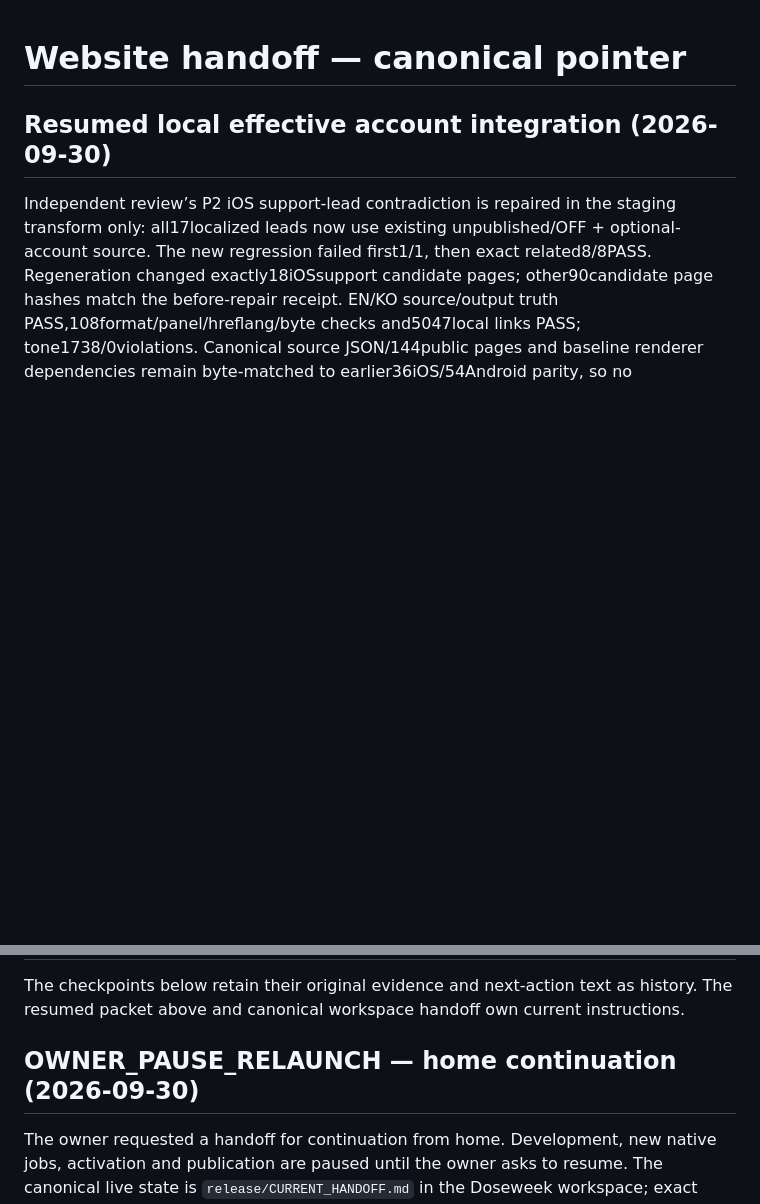
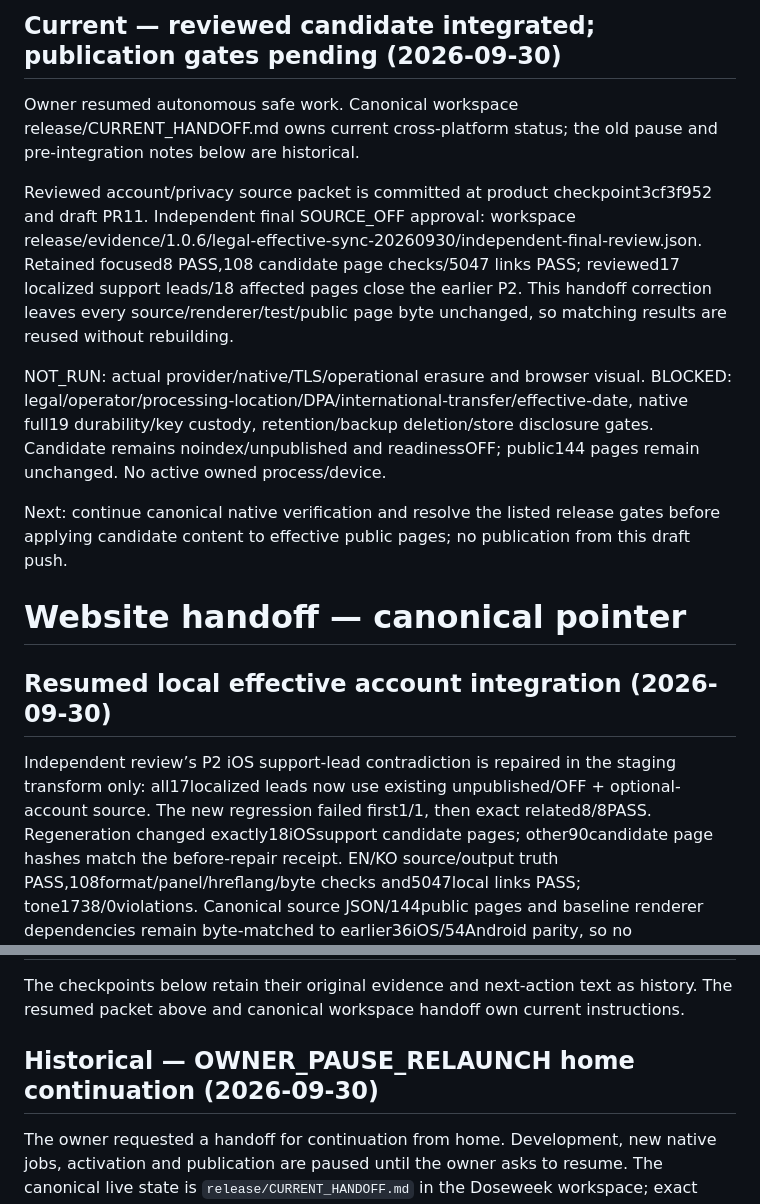
Before and after one commit to wonyoungb/doseweek-legal, a Markdown page: docs/CURRENT_HANDOFF.md, 2 parts joined by grey strips. Rendered like a GitHub page; blank space fills up the shorter version.

Commit message:
docs: reconcile resumed live handoff

```diff
--- a/docs/CURRENT_HANDOFF.md
+++ b/docs/CURRENT_HANDOFF.md
@@ -1,3 +1,13 @@
+## Current — reviewed candidate integrated; publication gates pending (2026-09-30)
+
+Owner resumed autonomous safe work. Canonical workspace release/CURRENT_HANDOFF.md owns current cross-platform status; the old pause and pre-integration notes below are historical.
+
+Reviewed account/privacy source packet is committed at product checkpoint3cf3f952 and draft PR11. Independent final SOURCE_OFF approval: workspace release/evidence/1.0.6/legal-effective-sync-20260930/independent-final-review.json. Retained focused8 PASS,108 candidate page checks/5047 links PASS; reviewed17 localized support leads/18 affected pages close the earlier P2. This handoff correction leaves every source/renderer/test/public page byte unchanged, so matching results are reused without rebuilding.
+
+NOT_RUN: actual provider/native/TLS/operational erasure and browser visual. BLOCKED: legal/operator/processing-location/DPA/international-transfer/effective-date, native full19 durability/key custody, retention/backup deletion/store disclosure gates. Candidate remains noindex/unpublished and readinessOFF; public144 pages remain unchanged. No active owned process/device.
+
+Next: continue canonical native verification and resolve the listed release gates before applying candidate content to effective public pages; no publication from this draft push.
+
 # Website handoff — canonical pointer
 
 ## Resumed local effective account integration (2026-09-30)
@@ -14,7 +24,7 @@ Independent review’s P2 iOS support-lead contradiction is repaired in the stag
 
 The checkpoints below retain their original evidence and next-action text as history. The resumed packet above and canonical workspace handoff own current instructions.
 
-## OWNER_PAUSE_RELAUNCH — home continuation (2026-09-30)
+## Historical — OWNER_PAUSE_RELAUNCH home continuation (2026-09-30)
 
 The owner requested a handoff for continuation from home. Development, new native jobs,
 activation and publication are paused until the owner asks to resume. The canonical live
```
